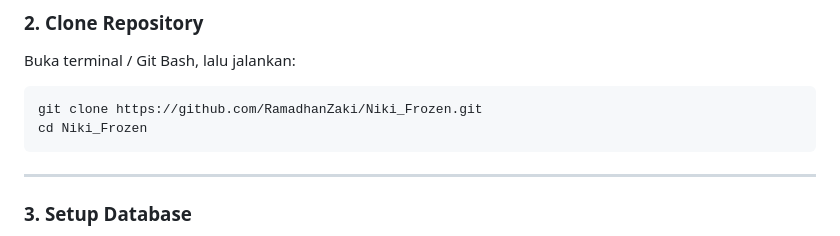
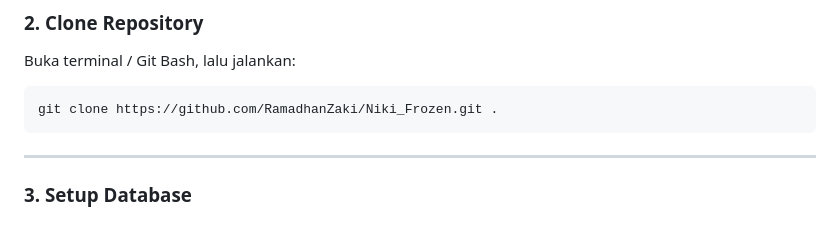
Before and after one commit to RamadhanZaki/Niki_Frozen, a Markdown page: README.md, the part around the change. Rendered like a GitHub page.

````diff
--- a/README.md
+++ b/README.md
@@ -72,8 +72,7 @@ Pastikan tools berikut sudah terinstal sebelum memulai:
 Buka terminal / Git Bash, lalu jalankan:
 
 ```bash
-git clone https://github.com/RamadhanZaki/Niki_Frozen.git
-cd Niki_Frozen
+git clone https://github.com/RamadhanZaki/Niki_Frozen.git .
 ```
 
 ---
````
